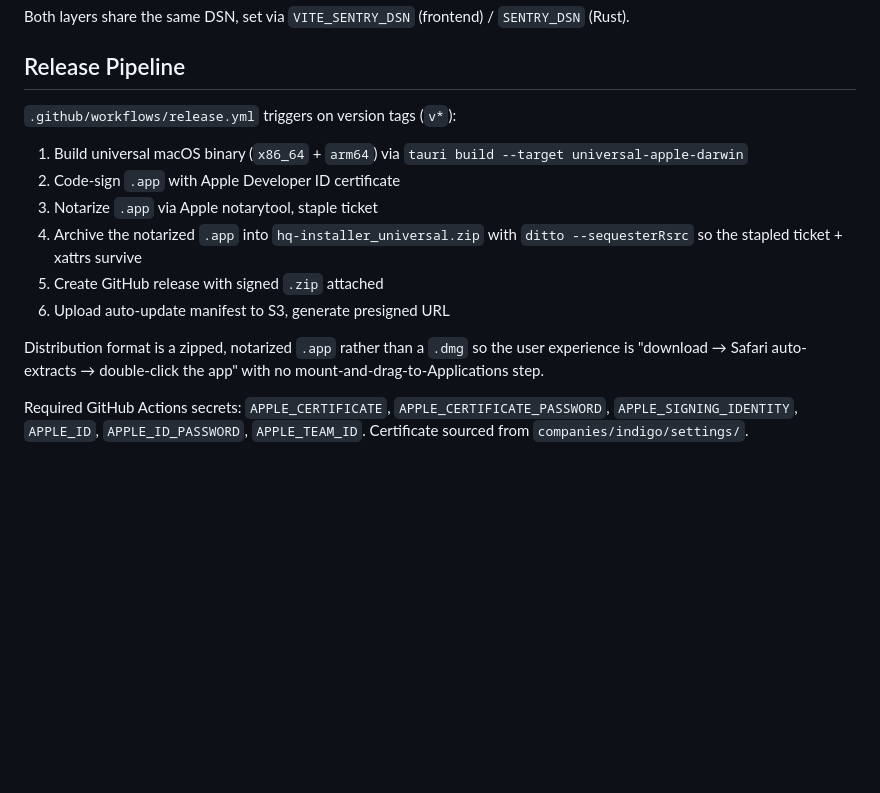
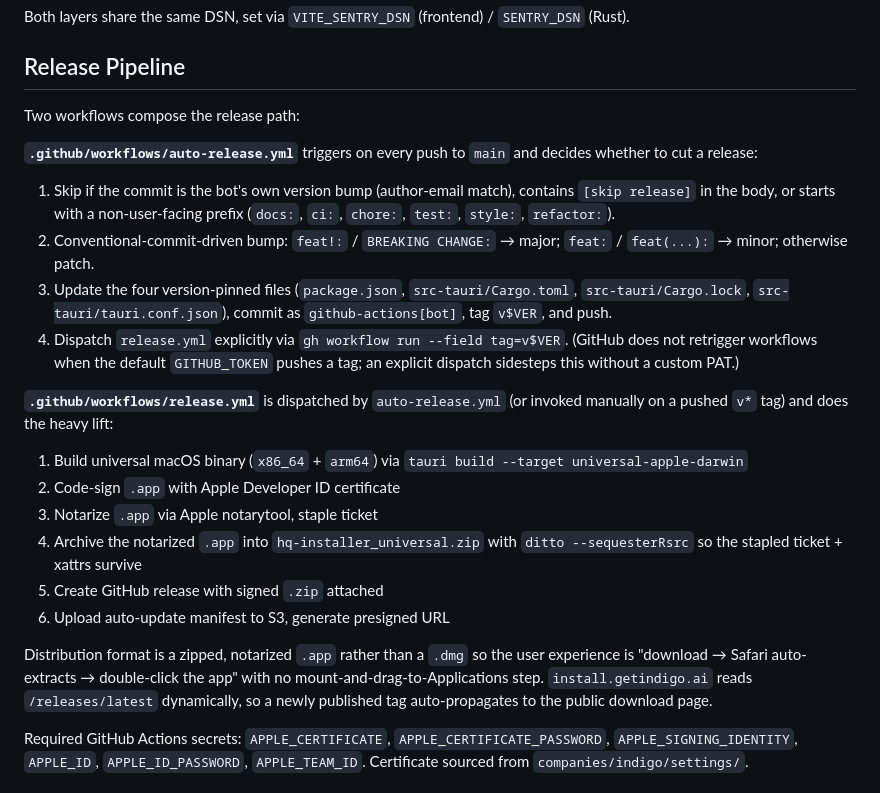
Before and after one commit to indigoai-us/hq-installer, a Markdown page: docs/architecture.md, the part around the change. Rendered like a GitHub page; blank space fills up the shorter version.

Commit message:
docs(arch): document auto-release.yml in the release pipeline
Reflects what shipped in commit cd1d06b6 — auto-release.yml runs on every
push to main, conventional-commit-driven bump, dispatches release.yml
explicitly (default GITHUB_TOKEN does not retrigger workflows on tag push).

Also notes that install.getindigo.ai reads /releases/latest dynamically,
so a newly published tag auto-propagates without a separate site deploy.

Co-Authored-By: Claude Opus 4.7 <noreply@anthropic.com>

```diff
--- a/docs/architecture.md
+++ b/docs/architecture.md
@@ -146,7 +146,16 @@ Both layers share the same DSN, set via `VITE_SENTRY_DSN` (frontend) / `SENTRY_D
 
 ## Release Pipeline
 
-`.github/workflows/release.yml` triggers on version tags (`v*`):
+Two workflows compose the release path:
+
+**`.github/workflows/auto-release.yml`** triggers on every push to `main` and decides whether to cut a release:
+
+1. Skip if the commit is the bot's own version bump (author-email match), contains `[skip release]` in the body, or starts with a non-user-facing prefix (`docs:`, `ci:`, `chore:`, `test:`, `style:`, `refactor:`).
+2. Conventional-commit-driven bump: `feat!:` / `BREAKING CHANGE:` → major; `feat:` / `feat(...):` → minor; otherwise patch.
+3. Update the four version-pinned files (`package.json`, `src-tauri/Cargo.toml`, `src-tauri/Cargo.lock`, `src-tauri/tauri.conf.json`), commit as `github-actions[bot]`, tag `v$VER`, and push.
+4. Dispatch `release.yml` explicitly via `gh workflow run --field tag=v$VER`. (GitHub does not retrigger workflows when the default `GITHUB_TOKEN` pushes a tag; an explicit dispatch sidesteps this without a custom PAT.)
+
+**`.github/workflows/release.yml`** is dispatched by `auto-release.yml` (or invoked manually on a pushed `v*` tag) and does the heavy lift:
 
 1. Build universal macOS binary (`x86_64` + `arm64`) via `tauri build --target universal-apple-darwin`
 2. Code-sign `.app` with Apple Developer ID certificate
@@ -155,7 +164,7 @@ Both layers share the same DSN, set via `VITE_SENTRY_DSN` (frontend) / `SENTRY_D
 5. Create GitHub release with signed `.zip` attached
 6. Upload auto-update manifest to S3, generate presigned URL
 
-Distribution format is a zipped, notarized `.app` rather than a `.dmg` so the user experience is "download → Safari auto-extracts → double-click the app" with no mount-and-drag-to-Applications step.
+Distribution format is a zipped, notarized `.app` rather than a `.dmg` so the user experience is "download → Safari auto-extracts → double-click the app" with no mount-and-drag-to-Applications step. `install.getindigo.ai` reads `/releases/latest` dynamically, so a newly published tag auto-propagates to the public download page.
 
 Required GitHub Actions secrets: `APPLE_CERTIFICATE`, `APPLE_CERTIFICATE_PASSWORD`, `APPLE_SIGNING_IDENTITY`, `APPLE_ID`, `APPLE_ID_PASSWORD`, `APPLE_TEAM_ID`. Certificate sourced from `companies/indigo/settings/`.
 
```
